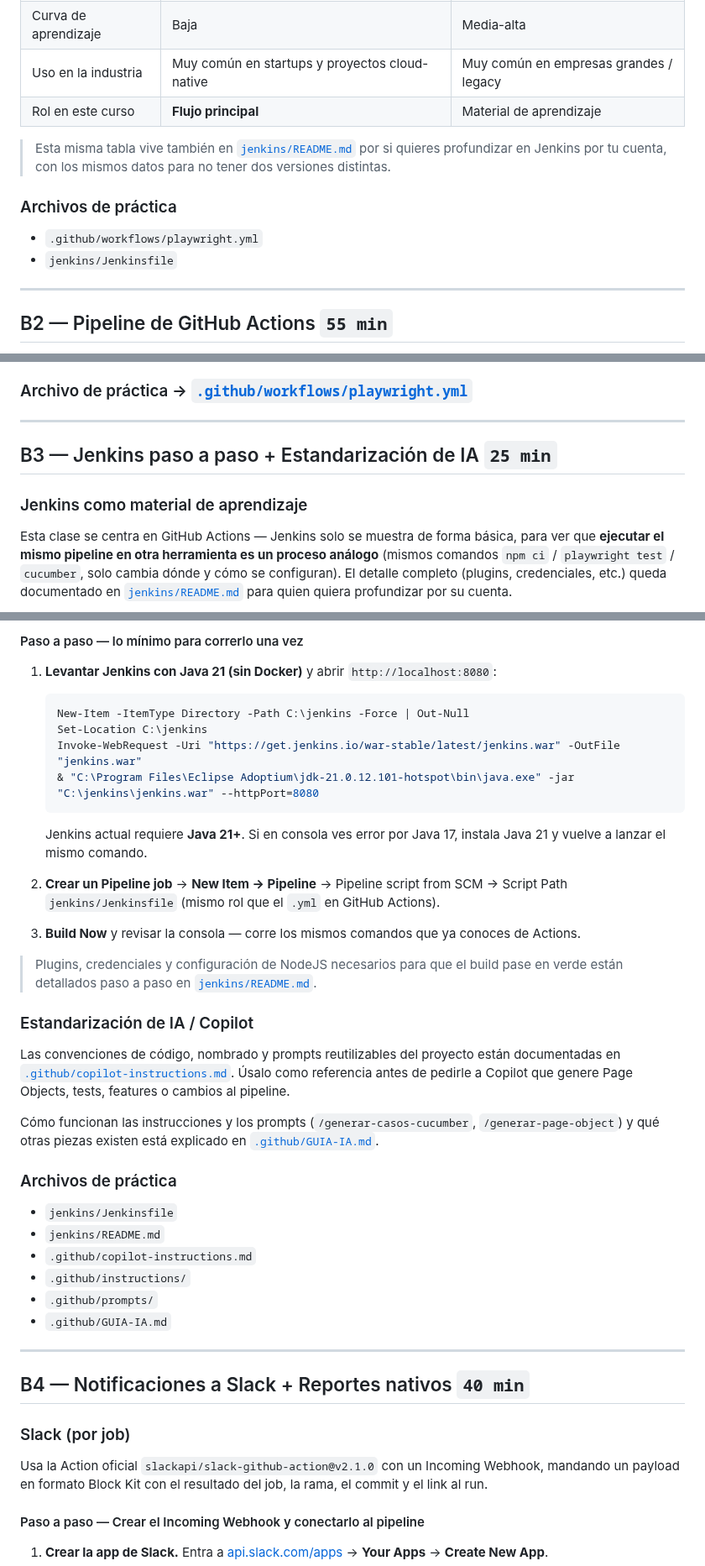
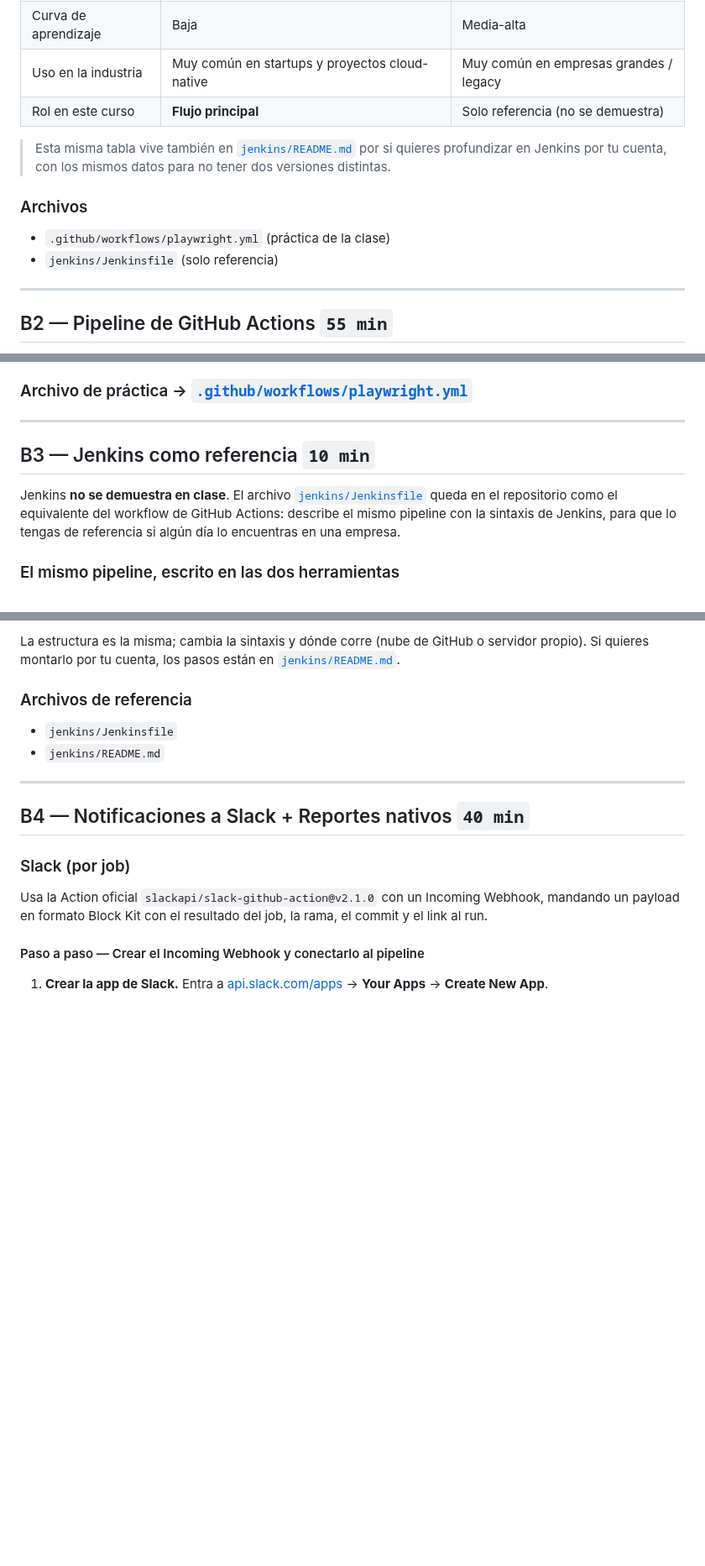
Before and after one commit to BrandLuna/playwright-curso, a Markdown page: README.md, 3 parts joined by grey strips. Shown at 84% size. Drawn GitHub-style; blank space fills up the shorter version.

Commit message:
docs(clase-07): Jenkins como referencia en el README

````diff
--- a/README.md
+++ b/README.md
@@ -162,15 +141,15 @@ flowchart LR
 | Costo | Gratis en repos públicos / minutos incluidos en privados | Servidor propio (EC2, VPS, on-premise...) |
 | Curva de aprendizaje | Baja | Media-alta |
 | Uso en la industria | Muy común en startups y proyectos cloud-native | Muy común en empresas grandes / legacy |
-| Rol en este curso | **Flujo principal** | Material de aprendizaje |
+| Rol en este curso | **Flujo principal** | Solo referencia (no se demuestra) |
 
 > Esta misma tabla vive también en [`jenkins/README.md`](jenkins/README.md) por si quieres
 > profundizar en Jenkins por tu cuenta, con los mismos datos para no tener dos versiones distintas.
 
-### Archivos de práctica
+### Archivos
 
-- `.github/workflows/playwright.yml`
-- `jenkins/Jenkinsfile`
+- `.github/workflows/playwright.yml` (práctica de la clase)
+- `jenkins/Jenkinsfile` (solo referencia)
 
 ---
 
@@ -218,13 +197,11 @@ Ejemplos rápidos:
 
 ---
 
-## B3 — Jenkins paso a paso + Estandarización de IA `25 min`
+## B3 — Jenkins como referencia `10 min`
 
-### Jenkins como material de aprendizaje
+Jenkins **no se demuestra en clase**. El archivo [`jenkins/Jenkinsfile`](jenkins/Jenkinsfile) queda en
+el repositorio como el equivalente del workflow de GitHub Actions: describe el mismo pipeline con
+la sintaxis de Jenkins, para que lo tengas de referencia si algún día lo encuentras en una empresa.
 
-Esta clase se centra en GitHub Actions — Jenkins solo se muestra de forma básica, para ver que
-**ejecutar el mismo pipeline en otra herramienta es un proceso análogo** (mismos comandos
-`npm ci` / `playwright test` / `cucumber`, solo cambia dónde y cómo se configuran). El detalle
-completo (plugins, credenciales, etc.) queda documentado en [`jenkins/README.md`](jenkins/README.md)
-para quien quiera profundizar por su cuenta.
+### El mismo pipeline, escrito en las dos herramientas
 
@@ -238,43 +217,11 @@ flowchart LR
 
-#### Paso a paso — lo mínimo para correrlo una vez
+La estructura es la misma; cambia la sintaxis y dónde corre (nube de GitHub o servidor propio). Si
+quieres montarlo por tu cuenta, los pasos están en [`jenkins/README.md`](jenkins/README.md).
 
-1. **Levantar Jenkins con Java 21 (sin Docker)** y abrir `http://localhost:8080`:
-
-   ```powershell
-   New-Item -ItemType Directory -Path C:\jenkins -Force | Out-Null
-   Set-Location C:\jenkins
-   Invoke-WebRequest -Uri "https://get.jenkins.io/war-stable/latest/jenkins.war" -OutFile "jenkins.war"
-   & "C:\Program Files\Eclipse Adoptium\jdk-21.0.12.101-hotspot\bin\java.exe" -jar "C:\jenkins\jenkins.war" --httpPort=8080
-   ```
-
-   Jenkins actual requiere **Java 21+**. Si en consola ves error por Java 17, instala Java 21 y
-   vuelve a lanzar el mismo comando.
-
-2. **Crear un Pipeline job** → **New Item → Pipeline** → Pipeline script from SCM → Script Path
-   `jenkins/Jenkinsfile` (mismo rol que el `.yml` en GitHub Actions).
-
-3. **Build Now** y revisar la consola — corre los mismos comandos que ya conoces de Actions.
-
-> Plugins, credenciales y configuración de NodeJS necesarios para que el build pase en verde están
-> detallados paso a paso en [`jenkins/README.md`](jenkins/README.md).
-
-### Estandarización de IA / Copilot
-
-Las convenciones de código, nombrado y prompts reutilizables del proyecto están documentadas en
-[`.github/copilot-instructions.md`](.github/copilot-instructions.md). Úsalo como referencia antes
-de pedirle a Copilot que genere Page Objects, tests, features o cambios al pipeline.
-
-Cómo funcionan las instrucciones y los prompts (`/generar-casos-cucumber`, `/generar-page-object`)
-y qué otras piezas existen está explicado en [`.github/GUIA-IA.md`](.github/GUIA-IA.md).
-
-### Archivos de práctica
+### Archivos de referencia
 
 - `jenkins/Jenkinsfile`
 - `jenkins/README.md`
-- `.github/copilot-instructions.md`
-- `.github/instructions/`
-- `.github/prompts/`
-- `.github/GUIA-IA.md`
 
 ---
 
````
Also changed, not shown: other parts of README.md (+73 -37 lines).
